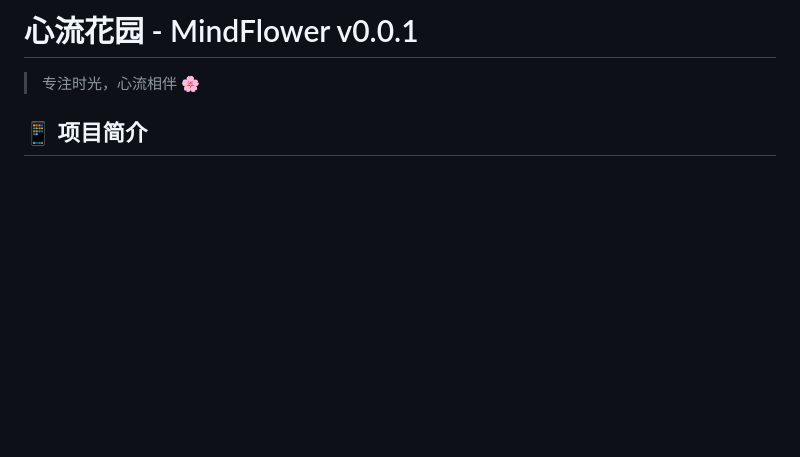
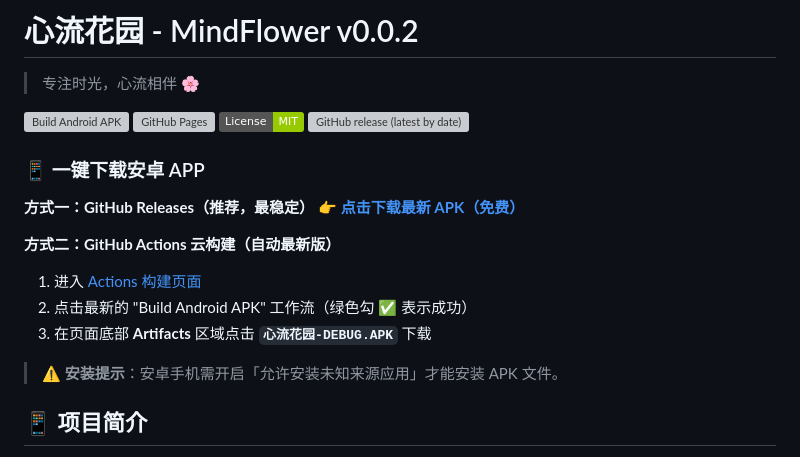
Before and after one commit to ablcy/mindflower, a Markdown page: README.md, the part around the change. GitHub-like rendering; badges without logos; blank space fills up the shorter version; grey boxes are pictures that could not be loaded.

Commit message:
📱 更新README：添加一键下载APK徽章和链接

```diff
--- a/README.md
+++ b/README.md
@@ -1,6 +1,23 @@
-# 心流花园 - MindFlower v0.0.1
+# 心流花园 - MindFlower v0.0.2
 
 > 专注时光，心流相伴 🌸
+
+[![Build Android APK](https://github.com/ablcy/mindflower/actions/workflows/build-android.yml/badge.svg)](https://github.com/ablcy/mindflower/actions)
+[![GitHub Pages](https://img.shields.io/github/deployments/ablcy/mindflower/github-pages?label=GitHub%20Pages)](https://ablcy.github.io/mindflower/)
+[![License: MIT](https://img.shields.io/badge/License-MIT-green.svg)](LICENSE)
+[![GitHub release (latest by date)](https://img.shields.io/github/v/release/ablcy/mindflower?label=最新版本)](https://github.com/ablcy/mindflower/releases)
+
+### 📱 一键下载安卓 APP
+
+**方式一：GitHub Releases（推荐，最稳定）**
+👉 **[点击下载最新 APK（免费）](https://github.com/ablcy/mindflower/releases/latest)**
+
+**方式二：GitHub Actions 云构建（自动最新版）**
+1. 进入 [Actions 构建页面](https://github.com/ablcy/mindflower/actions)
+2. 点击最新的 "Build Android APK" 工作流（绿色勾 ✅ 表示成功）
+3. 在页面底部 **Artifacts** 区域点击 **`心流花园-DEBUG.APK`** 下载
+
+> ⚠️ **安装提示**：安卓手机需开启「允许安装未知来源应用」才能安装 APK 文件。
 
 ## 📱 项目简介
 
```
